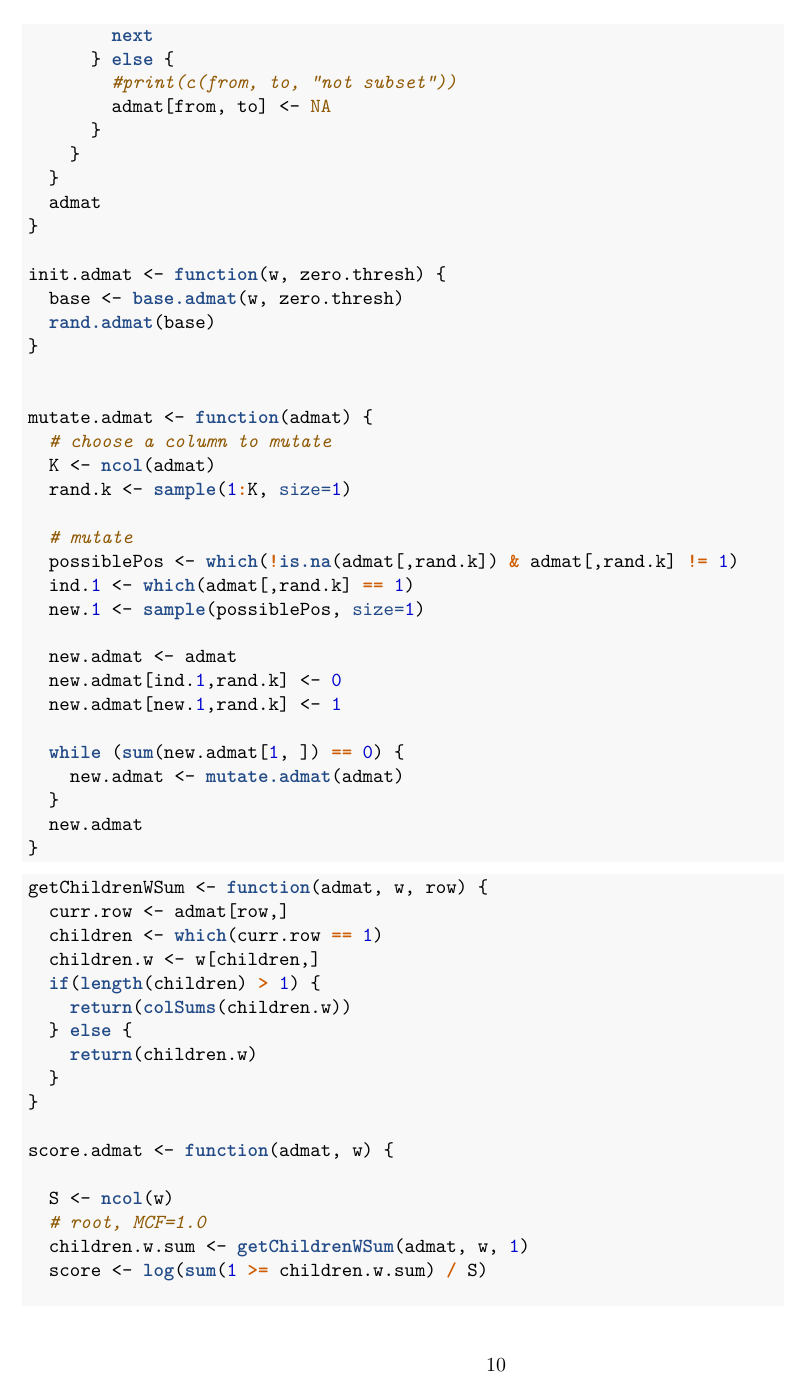
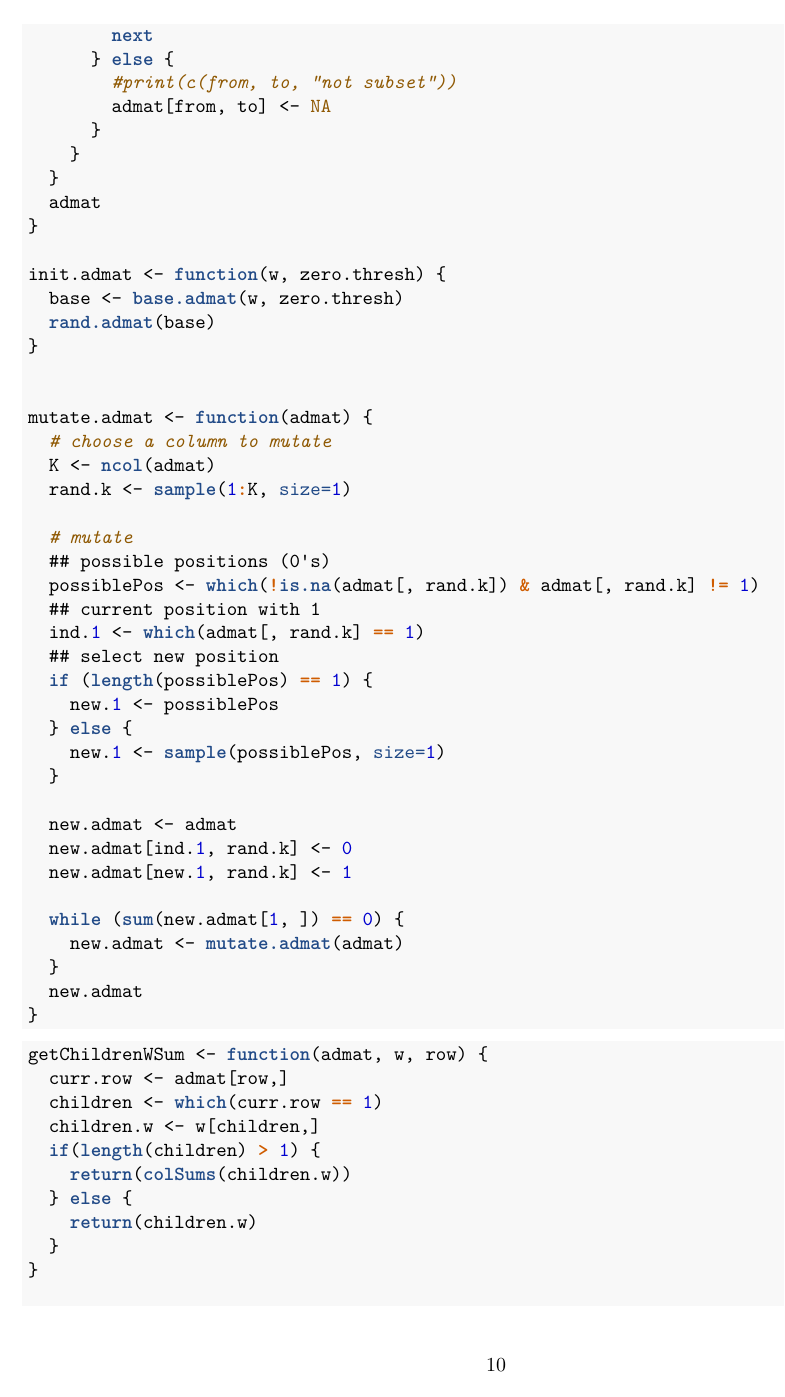
Before and after one commit to KarchinLab/pictograph, an R Markdown document (v6/rmd/cluster_first_K10.Rmd): page 10 of 14. The pictures show the output file v6/rmd/cluster_first_K10.pdf that the author committed with the source.

Commit message:
fix mutate.admat

```diff
--- a/v6/rmd/cluster_first_K10.Rmd
+++ b/v6/rmd/cluster_first_K10.Rmd
@@ -411,13 +411,20 @@ mutate.admat <- function(admat) {
   rand.k <- sample(1:K, size=1)
 
   # mutate
-  possiblePos <- which(!is.na(admat[,rand.k]) & admat[,rand.k] != 1)
-  ind.1 <- which(admat[,rand.k] == 1)
-  new.1 <- sample(possiblePos, size=1)
+  ## possible positions (0's)
+  possiblePos <- which(!is.na(admat[, rand.k]) & admat[, rand.k] != 1)
+  ## current position with 1
+  ind.1 <- which(admat[, rand.k] == 1)
+  ## select new position
+  if (length(possiblePos) == 1) {
+    new.1 <- possiblePos
+  } else {
+    new.1 <- sample(possiblePos, size=1)
+  }
 
   new.admat <- admat
-  new.admat[ind.1,rand.k] <- 0
-  new.admat[new.1,rand.k] <- 1
+  new.admat[ind.1, rand.k] <- 0
+  new.admat[new.1, rand.k] <- 1
 
   while (sum(new.admat[1, ]) == 0) {
     new.admat <- mutate.admat(admat)
```
Also changed, not shown: v6/rmd/cluster_first_K10.pdf.
